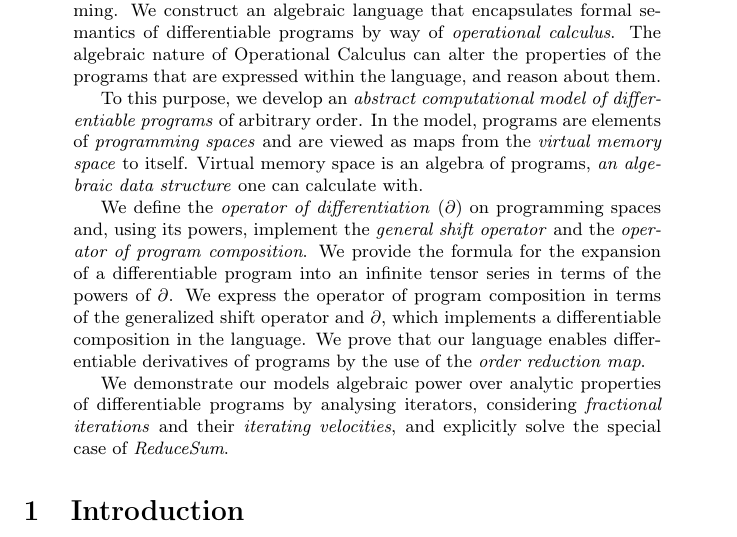
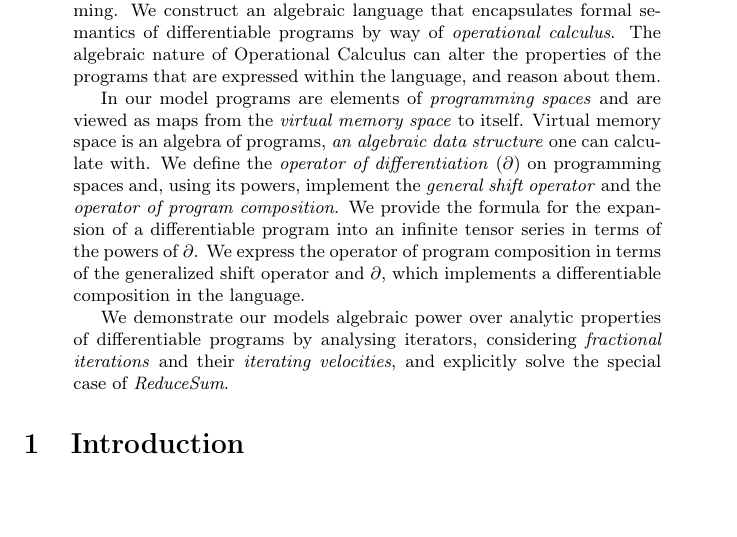
Before and after one commit to ZigaSajovic/Operational-Calculus-for-Differentiable-Programming, a LaTeX paper (latex/main.tex, which reads latex/abstract.tex): part of page 1 of 19, cut so that both start at the same text, the shorter picture padded with empty space. Compiled offline with pdfLaTeX.

Commit message:
3 paragraphs

```diff
--- a/latex/abstract.tex
+++ b/latex/abstract.tex
@@ -6,20 +6,16 @@
   nature of Operational Calculus can alter the properties of the
   programs that are expressed within the language, and reason about them.
 
-  To this purpose, we develop an \emph{abstract computational model of
-    differentiable programs} of arbitrary order. In the model,
-  programs are elements of \emph{programming spaces} and are viewed as maps from
-  the \emph{virtual memory space} to itself. Virtual memory space is an algebra
-  of programs, \emph{an algebraic data structure} one can calculate with.
-
-  We define the \emph{operator of differentiation} ($\D$) on programming spaces
+ In our model programs are elements of \emph{programming spaces} and are viewed
+  as maps from the \emph{virtual memory space} to itself. Virtual memory space is
+  an algebra of programs, \emph{an algebraic data structure} one can calculate with.
+   We define the \emph{operator of differentiation} ($\D$) on programming spaces
   and, using its powers, implement the \emph{general shift operator} and the
   \emph{operator of program composition}. We provide the formula for the
   expansion of a differentiable program into an infinite tensor series in terms
   of the powers of $\D$. We express the operator of program composition in terms
   of the generalized shift operator and $\D$, which implements a differentiable
-  composition in the language. We prove that our language enables differentiable
-  derivatives of programs by the use of the \emph{order reduction map}.
+  composition in the language.
 
   We demonstrate our models algebraic power over analytic properties of
   differentiable programs by analysing iterators, considering \emph{fractional
```
